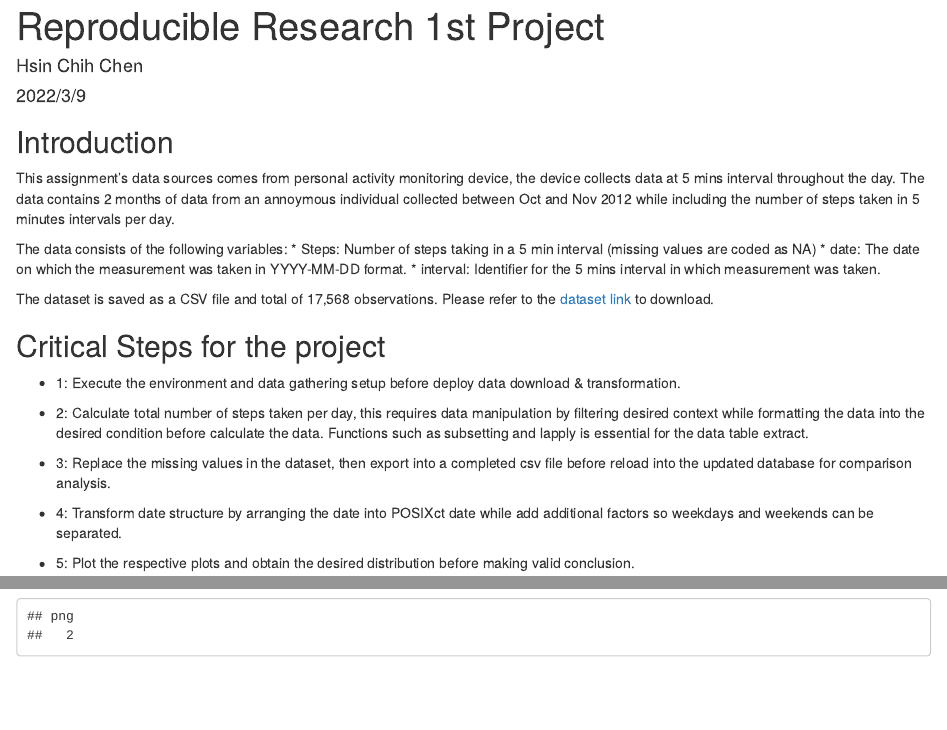
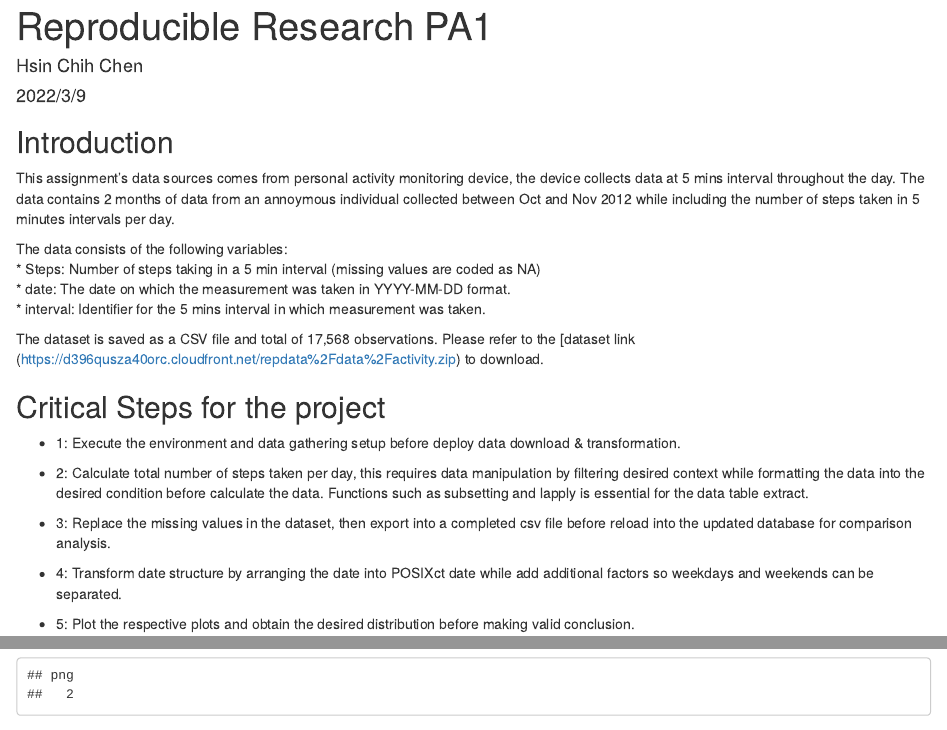
Before and after one commit to hsc251/R_Learn, an R Markdown document (JHU_DataScience/05_Reproducible_Research/project1/JHU_DS_05PA1.Rmd): the page in a window 1100 px wide, from its top, and a second part further down, joined at a grey line. Rendered offline with R 4.5, knitr and Pandoc, with nearby package versions; some code elsewhere in the file could not run offline.

Commit message:
Update and rename 05_PA1_Codebook.Rmd to JHU_DS_05PA1.Rmd

```diff
--- a/JHU_DataScience/05_Reproducible_Research/project1/05_PA1_Codebook.Rmd
+++ b/JHU_DataScience/05_Reproducible_Research/project1/JHU_DS_05PA1.Rmd
@@ -1,35 +1,31 @@
 ---
-title: "Reproducible Research 1st Project"
+title: "Reproducible Research PA1"
 author: "Hsin Chih Chen"
 date: "2022/3/9"
 output: html_document
 ---
 
-
 ## Introduction
 
-This assignment's data sources comes from personal activity monitoring device,
-the device collects data at 5 mins interval throughout the day. The data
-contains 2 months of data from an annoymous individual collected between Oct
-and Nov 2012 while including the number of steps taken in 5 minutes intervals per day.
+This assignment's data sources comes from personal activity monitoring device, the device collects data at 5 mins interval throughout the day. The data contains 2 months of data from an annoymous individual collected between Oct and Nov 2012 while including the number of steps taken in 5 minutes intervals per day. </br>
 
-The data consists of the following variables:
-  * Steps: Number of steps taking in a 5 min interval (missing values are coded as NA)
-  * date: The date on which the measurement was taken in YYYY-MM-DD format.
-  * interval: Identifier for the 5 mins interval in which measurement was taken.
+The data consists of the following variables:  </br>
+  * Steps: Number of steps taking in a 5 min interval (missing values are coded as NA)  </br>
+  * date: The date on which the measurement was taken in YYYY-MM-DD format.  </br>
+  * interval: Identifier for the 5 mins interval in which measurement was taken.  </br>
 
-The dataset is saved as a CSV file and total of 17,568 observations. Please refer to the [dataset link](https://d396qusza40orc.cloudfront.net/repdata%2Fdata%2Factivity.zip) to download.
+The dataset is saved as a CSV file and total of 17,568 observations. Please refer to the [dataset link (https://d396qusza40orc.cloudfront.net/repdata%2Fdata%2Factivity.zip) to download.  </br>
 
 ## Critical Steps for the project
-  * 1: Execute the environment and data gathering setup before deploy data download & transformation.
+  * 1: Execute the environment and data gathering setup before deploy data download & transformation.  </br>
 
-  * 2: Calculate total number of steps taken per day, this requires data manipulation by filtering desired context while formatting the data into the desired condition before calculate the data. Functions such as subsetting and lapply is essential for the data table extract.
+  * 2: Calculate total number of steps taken per day, this requires data manipulation by filtering desired context while formatting the data into the desired condition before calculate the data. Functions such as subsetting and lapply is essential for the data table extract.  </br>
 
-  * 3: Replace the missing values in the dataset, then export into a completed csv file before reload into the updated database for comparison analysis.
+  * 3: Replace the missing values in the dataset, then export into a completed csv file before reload into the updated database for comparison analysis.  </br>
 
-  * 4: Transform date structure by arranging the date into POSIXct date while add additional factors so weekdays and weekends can be separated.
+  * 4: Transform date structure by arranging the date into POSIXct date while add additional factors so weekdays and weekends can be separated. </br>
 
-  * 5: Plot the respective plots and obtain the desired distribution before making valid conclusion.
+  * 5: Plot the respective plots and obtain the desired distribution before making valid conclusion. </br>
 
 
 ## Execute the environment and data gathering setup before deploy data download & transformation.
```
